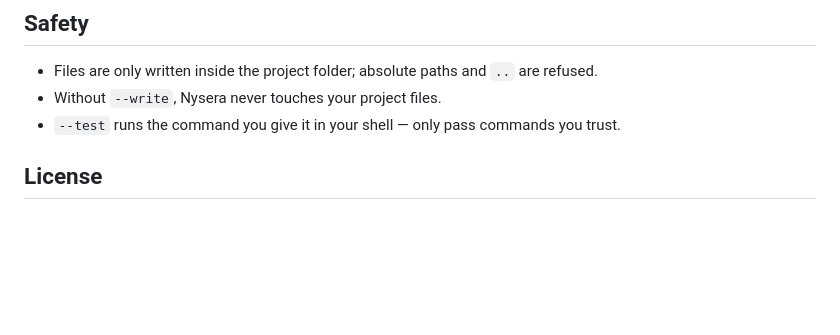
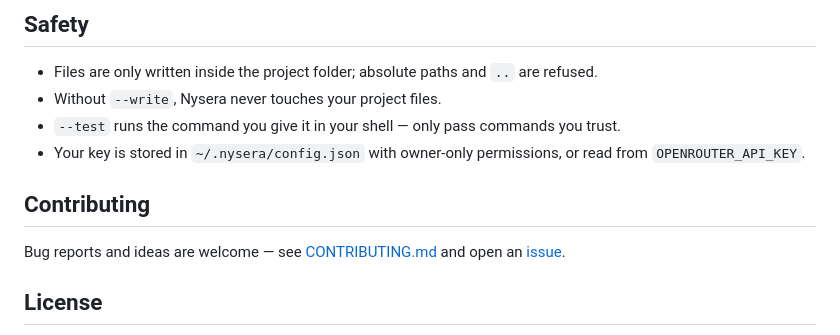
Before and after one commit to nysera-dev/nysera, a Markdown page: README.md, the part around one of its changes. Rendered like a GitHub page; blank space fills up the shorter version.

```diff
--- a/README.md
+++ b/README.md
@@ -82,6 +126,11 @@ Mock mode uses canned replies so you can see the whole flow offline.
 - Files are only written inside the project folder; absolute paths and `..` are refused.
 - Without `--write`, Nysera never touches your project files.
 - `--test` runs the command you give it in your shell — only pass commands you trust.
+- Your key is stored in `~/.nysera/config.json` with owner-only permissions, or read from `OPENROUTER_API_KEY`.
+
+## Contributing
+
+Bug reports and ideas are welcome — see [CONTRIBUTING.md](CONTRIBUTING.md) and open an [issue](https://github.com/nysera-dev/nysera/issues/new/choose).
 
 ## License
 
```
Also changed, not shown: other parts of README.md (+85 -41 lines), CONTRIBUTING.md (added, +38 -0 lines), docs/cli-demo.png (added), docs/desktop-run.png (added), docs/logo.png (added), 3 other files.
